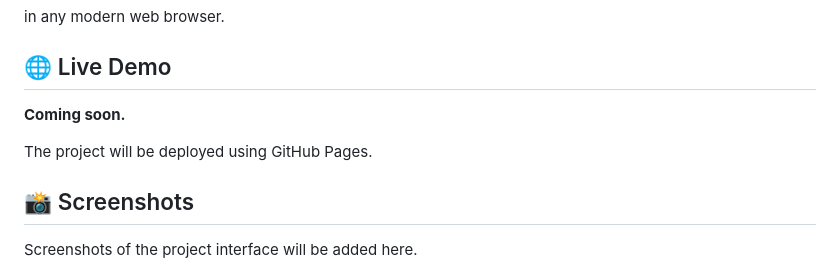
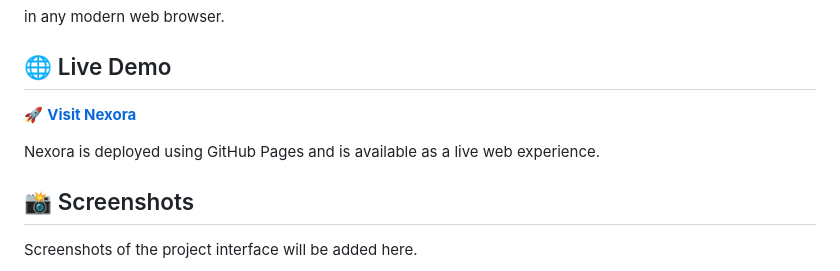
Before and after one commit to virk-jaskaran2009/Nexora, a Markdown page: README.md, the part around the change. Drawn GitHub-style.

Commit message:
Add live demo link

```diff
--- a/README.md
+++ b/README.md
@@ -107,9 +107,9 @@ in any modern web browser.
 
 ## 🌐 Live Demo
 
-**Coming soon.**
+🚀 **[Visit Nexora](https://virk-jaskaran2009.github.io/Nexora/)**
 
-The project will be deployed using GitHub Pages.
+Nexora is deployed using GitHub Pages and is available as a live web experience.
 
 ## 📸 Screenshots
 
```
